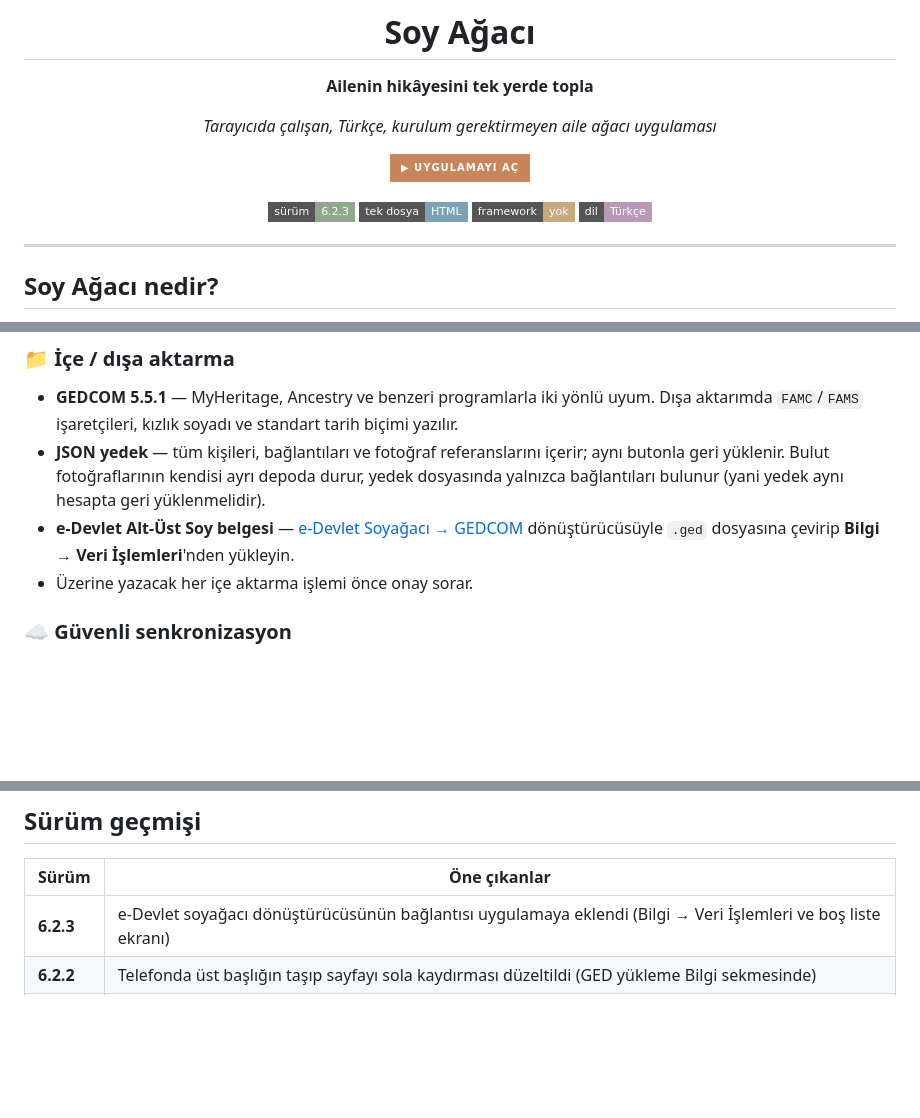
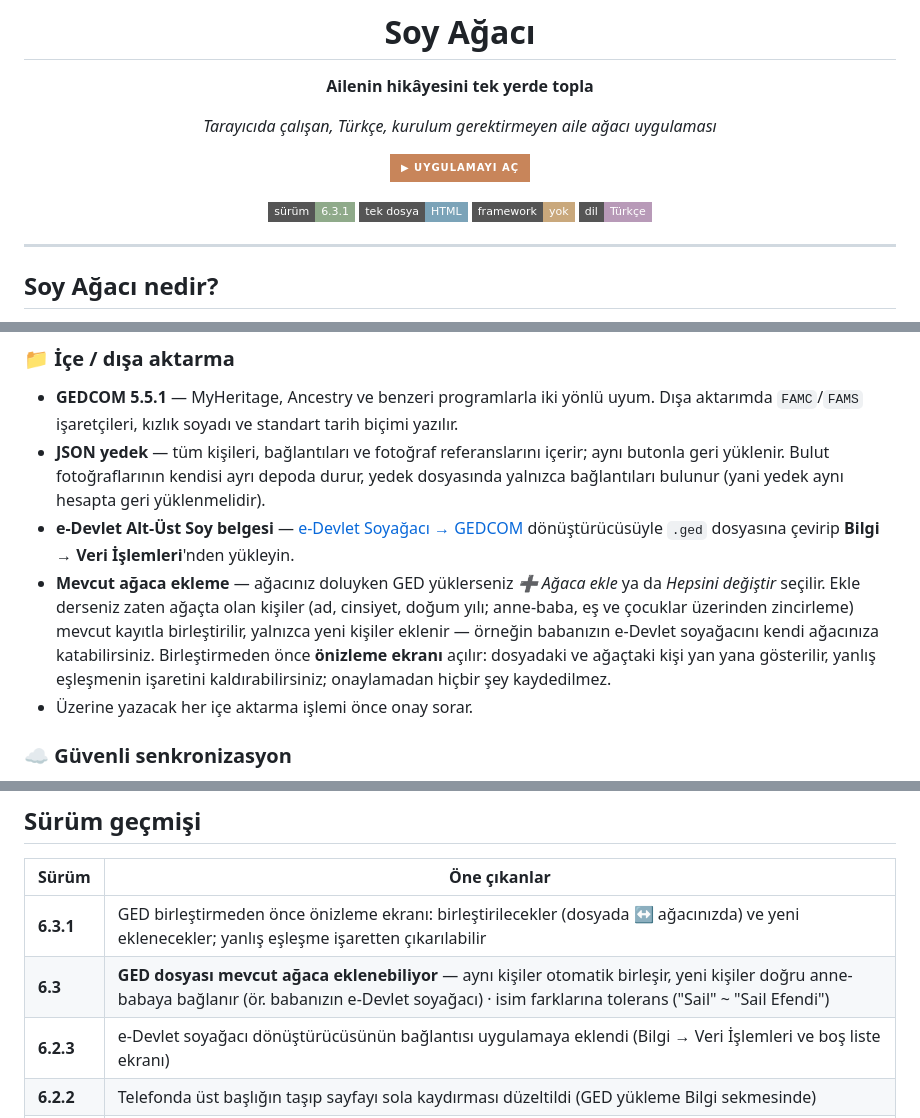
Before and after one commit to kamilsaim/soyagaci, a Markdown page: README.md, 3 parts joined by grey strips. GitHub-like rendering; badges without logos; blank space fills up the shorter version.

Commit message:
README: v6.3.1 — GED'i mevcut ağaca ekleme ve önizleme
Co-Authored-By: Claude Opus 5.5 <noreply@anthropic.com>

```diff
--- a/README.md
+++ b/README.md
@@ -10,7 +10,7 @@ _Tarayıcıda çalışan, Türkçe, kurulum gerektirmeyen aile ağacı uygulamas
 
 [![Uygulamayı Aç](https://img.shields.io/badge/▶_Uygulamayı_Aç-c8855a?style=for-the-badge)](https://kamilsaim.github.io/soyagaci/)
 
-![Sürüm](https://img.shields.io/badge/sürüm-6.2.3-8faa8a?style=flat-square)
+![Sürüm](https://img.shields.io/badge/sürüm-6.3.1-8faa8a?style=flat-square)
 ![Tek dosya](https://img.shields.io/badge/tek_dosya-HTML-7ba3b8?style=flat-square)
 ![Bağımlılık](https://img.shields.io/badge/framework-yok-c9a87c?style=flat-square)
 ![Dil](https://img.shields.io/badge/dil-Türkçe-b89ab8?style=flat-square)
@@ -89,6 +89,7 @@ Vefat tarihi bilinmeyenler için kişi formunda **"Vefat etti (tarihi bilinmiyor
 - **GEDCOM 5.5.1** — MyHeritage, Ancestry ve benzeri programlarla iki yönlü uyum. Dışa aktarımda `FAMC`/`FAMS` işaretçileri, kızlık soyadı ve standart tarih biçimi yazılır.
 - **JSON yedek** — tüm kişileri, bağlantıları ve fotoğraf referanslarını içerir; aynı butonla geri yüklenir. Bulut fotoğraflarının kendisi ayrı depoda durur, yedek dosyasında yalnızca bağlantıları bulunur (yani yedek aynı hesapta geri yüklenmelidir).
 - **e-Devlet Alt-Üst Soy belgesi** — [e-Devlet Soyağacı → GEDCOM](https://kamilsaim.github.io/edevlet-ged/) dönüştürücüsüyle `.ged` dosyasına çevirip **Bilgi → Veri İşlemleri**'nden yükleyin.
+- **Mevcut ağaca ekleme** — ağacınız doluyken GED yüklerseniz *➕ Ağaca ekle* ya da *Hepsini değiştir* seçilir. Ekle derseniz zaten ağaçta olan kişiler (ad, cinsiyet, doğum yılı; anne-baba, eş ve çocuklar üzerinden zincirleme) mevcut kayıtla birleştirilir, yalnızca yeni kişiler eklenir — örneğin babanızın e-Devlet soyağacını kendi ağacınıza katabilirsiniz. Birleştirmeden önce **önizleme ekranı** açılır: dosyadaki ve ağaçtaki kişi yan yana gösterilir, yanlış eşleşmenin işaretini kaldırabilirsiniz; onaylamadan hiçbir şey kaydedilmez.
 - Üzerine yazacak her içe aktarma işlemi önce onay sorar.
 
 ### ☁️ Güvenli senkronizasyon
@@ -124,6 +125,8 @@ Değişiklikler önce cihaza, ardından buluta yazılır. Başlıktaki küçük
 
 | Sürüm | Öne çıkanlar |
 |---|---|
+| **6.3.1** | GED birleştirmeden önce önizleme ekranı: birleştirilecekler (dosyada ↔ ağacınızda) ve yeni eklenecekler; yanlış eşleşme işaretten çıkarılabilir |
+| **6.3** | **GED dosyası mevcut ağaca eklenebiliyor** — aynı kişiler otomatik birleşir, yeni kişiler doğru anne-babaya bağlanır (ör. babanızın e-Devlet soyağacı) · isim farklarına tolerans ("Sail" ~ "Sail Efendi") |
 | **6.2.3** | e-Devlet soyağacı dönüştürücüsünün bağlantısı uygulamaya eklendi (Bilgi → Veri İşlemleri ve boş liste ekranı) |
 | **6.2.2** | Telefonda üst başlığın taşıp sayfayı sola kaydırması düzeltildi (GED yükleme Bilgi sekmesinde) |
 | **6.2.1** | Telefonda ana ekrana eklenerek kullanıldığında üst başlığın saat/çentik bölgesine taşması düzeltildi · aşağı çekince sayfanın esnemesi kapatıldı |
```
